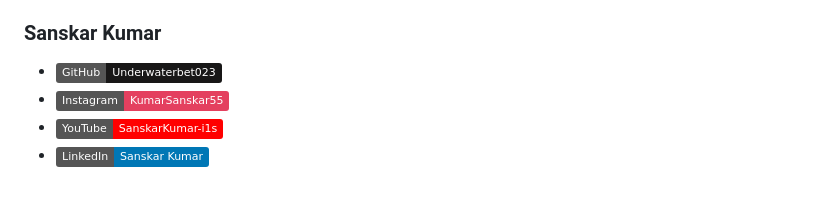
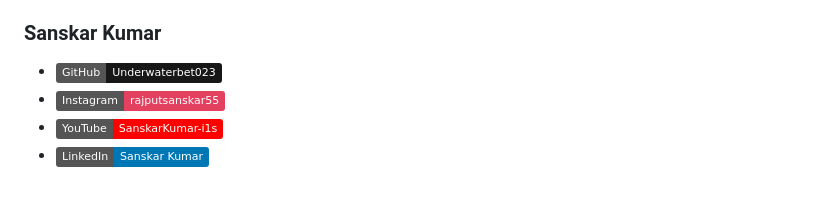
Before and after one commit to Underwaterbet023/FillPit-Website-main, a Markdown page: README.md, the part around the change. Rendered like a GitHub page; badges without logos.

```diff
--- a/README.md
+++ b/README.md
@@ -79,6 +79,6 @@ Pull requests are welcome. For major changes, please open an issue first to disc
 ### Sanskar Kumar
 
 - [![GitHub](https://img.shields.io/badge/GitHub-Underwaterbet023-181717?style=flat&logo=github)](https://github.com/Underwaterbet023)
-- [![Instagram](https://img.shields.io/badge/Instagram-KumarSanskar55-E4405F?style=flat&logo=instagram)](https://www.instagram.com/KumarSanskar55)
+- [![Instagram](https://img.shields.io/badge/Instagram-rajputsanskar55-E4405F?style=flat&logo=instagram)](https://www.instagram.com/rajputsanskar55)
 - [![YouTube](https://img.shields.io/badge/YouTube-SanskarKumar--i1s-FF0000?style=flat&logo=youtube)](https://www.youtube.com/@SanskarKumar-i1s)
 - [![LinkedIn](https://img.shields.io/badge/LinkedIn-Sanskar%20Kumar-0077B5?style=flat&logo=linkedin)](https://www.linkedin.com/in/sanskar-kumar-65162a2b5/)
```
